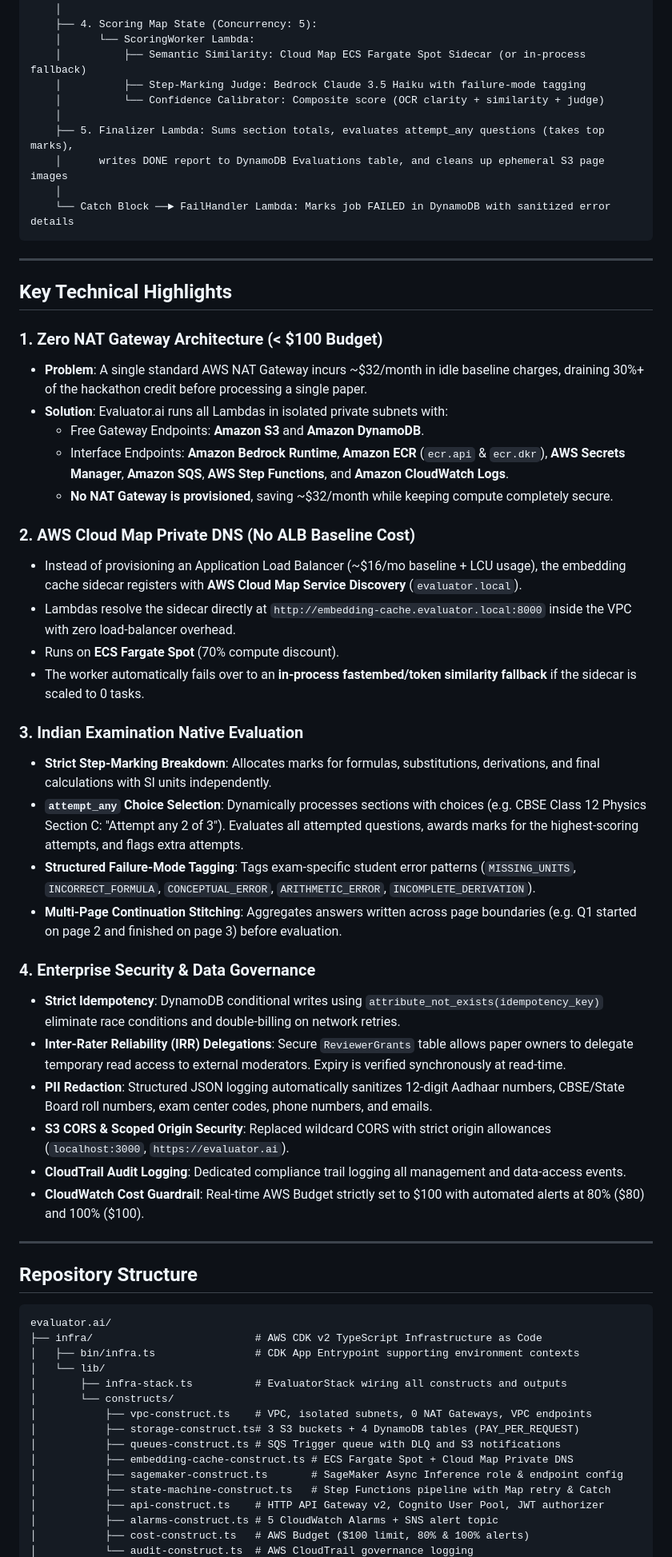
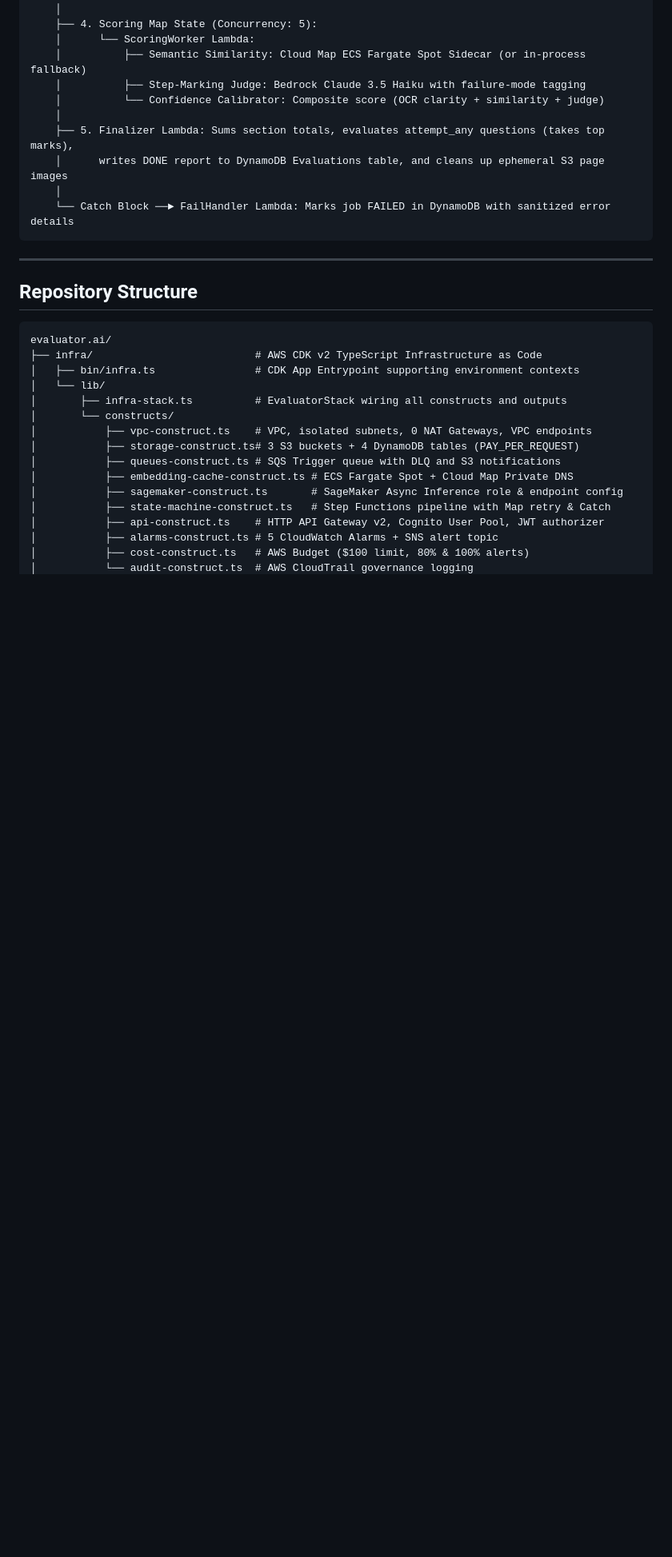
Before and after one commit to elyashium/canoun, a Markdown page: README.md, the part around the change. Shown at 80% size. GitHub-like rendering; blank space fills up the shorter version.

````diff
--- a/README.md
+++ b/README.md
@@ -54,37 +54,6 @@ Teacher Browser / Client
     │
     └── Catch Block ──► FailHandler Lambda: Marks job FAILED in DynamoDB with sanitized error details
 ```
-
----
-
-## Key Technical Highlights
-
-### 1. Zero NAT Gateway Architecture (< $100 Budget)
-- **Problem**: A single standard AWS NAT Gateway incurs ~$32/month in idle baseline charges, draining 30%+ of the hackathon credit before processing a single paper.
-- **Solution**: Evaluator.ai runs all Lambdas in isolated private subnets with:
-  - Free Gateway Endpoints: **Amazon S3** and **Amazon DynamoDB**.
-  - Interface Endpoints: **Amazon Bedrock Runtime**, **Amazon ECR** (`ecr.api` & `ecr.dkr`), **AWS Secrets Manager**, **Amazon SQS**, **AWS Step Functions**, and **Amazon CloudWatch Logs**.
-  - **No NAT Gateway is provisioned**, saving ~$32/month while keeping compute completely secure.
-
-### 2. AWS Cloud Map Private DNS (No ALB Baseline Cost)
-- Instead of provisioning an Application Load Balancer (~$16/mo baseline + LCU usage), the embedding cache sidecar registers with **AWS Cloud Map Service Discovery** (`evaluator.local`).
-- Lambdas resolve the sidecar directly at `http://embedding-cache.evaluator.local:8000` inside the VPC with zero load-balancer overhead.
-- Runs on **ECS Fargate Spot** (70% compute discount).
-- The worker automatically fails over to an **in-process fastembed/token similarity fallback** if the sidecar is scaled to 0 tasks.
-
-### 3. Indian Examination Native Evaluation
-- **Strict Step-Marking Breakdown**: Allocates marks for formulas, substitutions, derivations, and final calculations with SI units independently.
-- **`attempt_any` Choice Selection**: Dynamically processes sections with choices (e.g. CBSE Class 12 Physics Section C: "Attempt any 2 of 3"). Evaluates all attempted questions, awards marks for the highest-scoring attempts, and flags extra attempts.
-- **Structured Failure-Mode Tagging**: Tags exam-specific student error patterns (`MISSING_UNITS`, `INCORRECT_FORMULA`, `CONCEPTUAL_ERROR`, `ARITHMETIC_ERROR`, `INCOMPLETE_DERIVATION`).
-- **Multi-Page Continuation Stitching**: Aggregates answers written across page boundaries (e.g. Q1 started on page 2 and finished on page 3) before evaluation.
-
-### 4. Enterprise Security & Data Governance
-- **Strict Idempotency**: DynamoDB conditional writes using `attribute_not_exists(idempotency_key)` eliminate race conditions and double-billing on network retries.
-- **Inter-Rater Reliability (IRR) Delegations**: Secure `ReviewerGrants` table allows paper owners to delegate temporary read access to external moderators. Expiry is verified synchronously at read-time.
-- **PII Redaction**: Structured JSON logging automatically sanitizes 12-digit Aadhaar numbers, CBSE/State Board roll numbers, exam center codes, phone numbers, and emails.
-- **S3 CORS & Scoped Origin Security**: Replaced wildcard CORS with strict origin allowances (`localhost:3000`, `https://evaluator.ai`).
-- **CloudTrail Audit Logging**: Dedicated compliance trail logging all management and data-access events.
-- **CloudWatch Cost Guardrail**: Real-time AWS Budget strictly set to $100 with automated alerts at 80% ($80) and 100% ($100).
 
 ---
 
````
